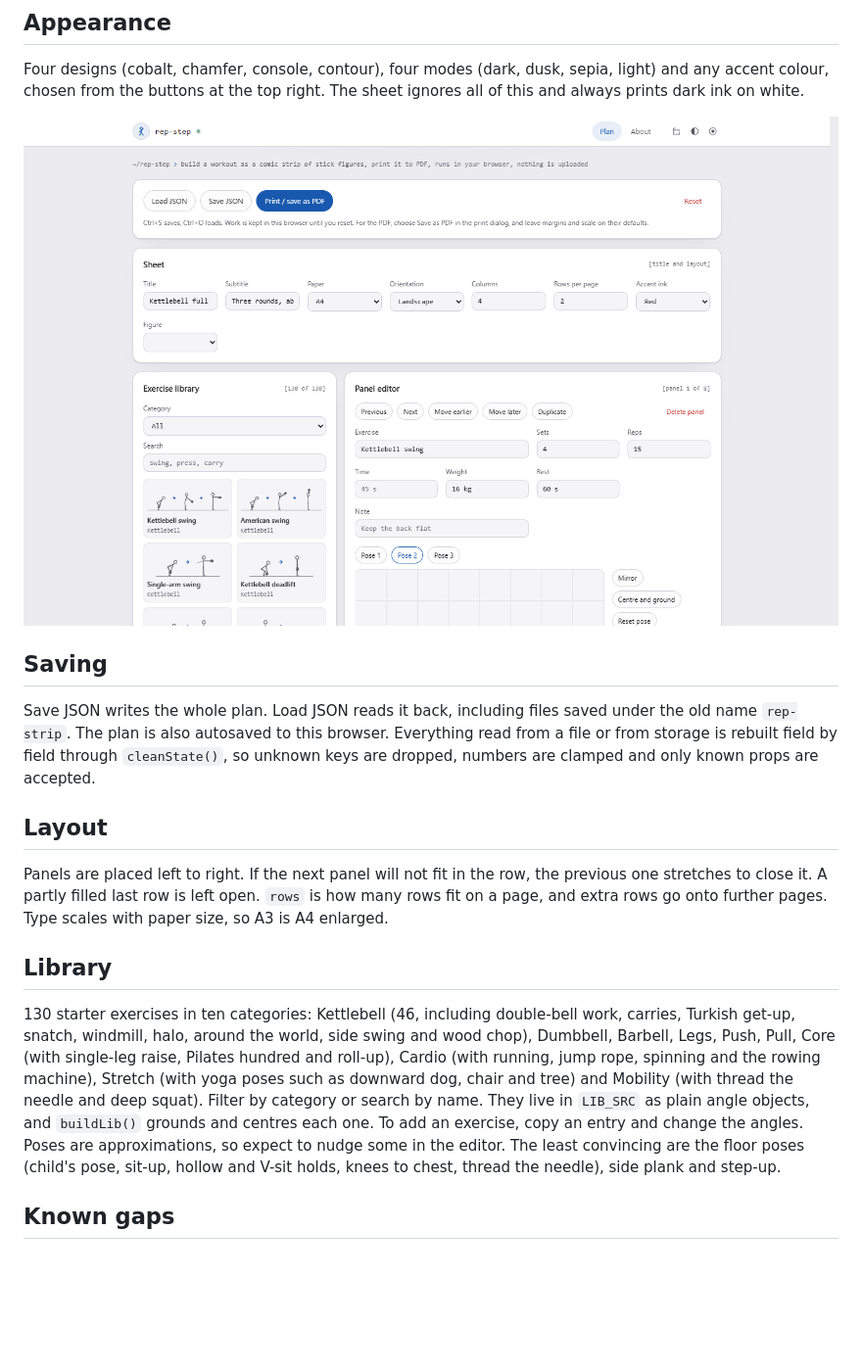
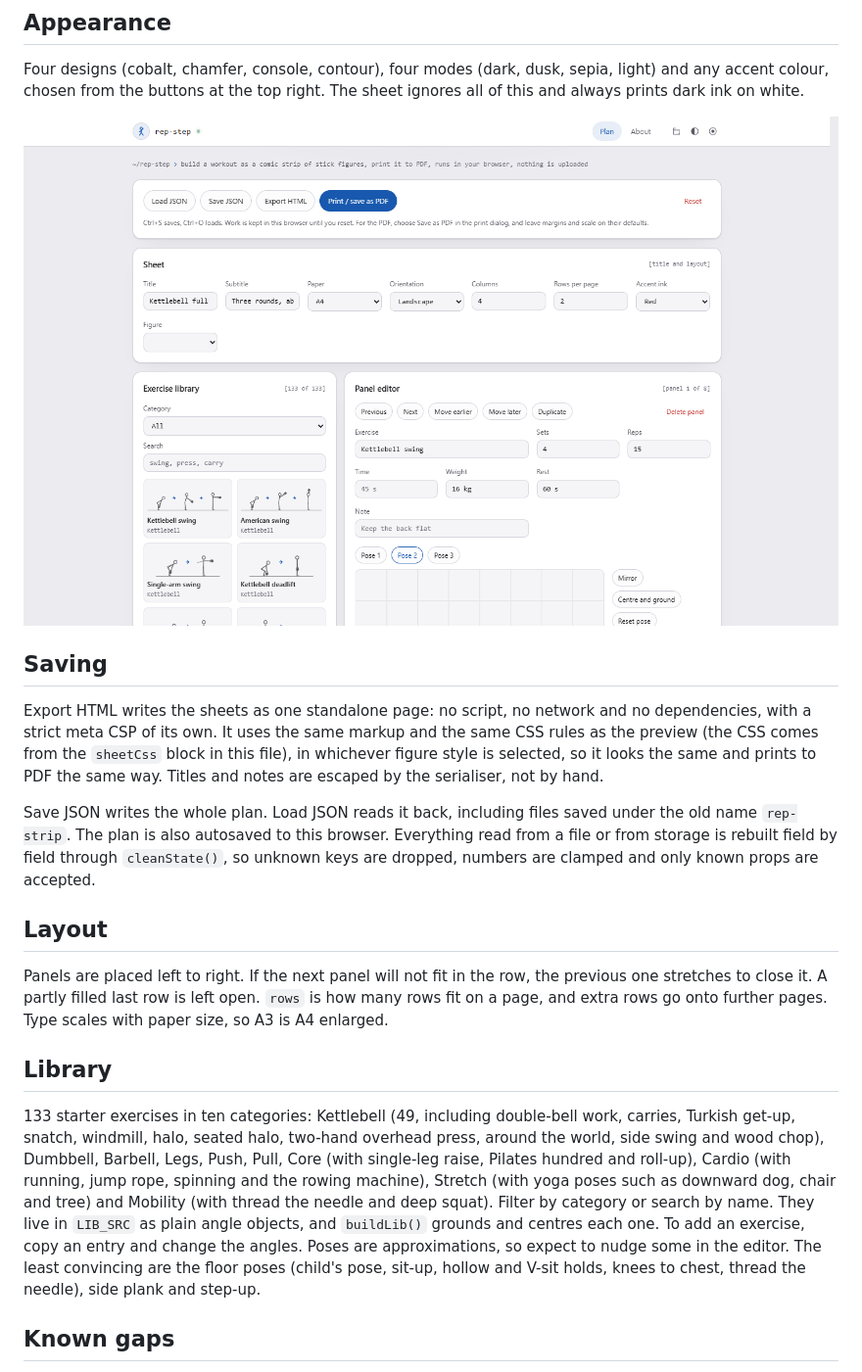
Before and after one commit to shanemc92/rep-step, a Markdown page: README.md, the part around the change. Shown at 98% size. GitHub-like rendering; pictures changed too: docs/screenshot-light.png; blank space fills up the shorter version.

```diff
--- a/README.md
+++ b/README.md
@@ -57,6 +57,8 @@ Four designs (cobalt, chamfer, console, contour), four modes (dark, dusk, sepia,
 
 ## Saving
 
+Export HTML writes the sheets as one standalone page: no script, no network and no dependencies, with a strict meta CSP of its own. It uses the same markup and the same CSS rules as the preview (the CSS comes from the `sheetCss` block in this file), in whichever figure style is selected, so it looks the same and prints to PDF the same way. Titles and notes are escaped by the serialiser, not by hand.
+
 Save JSON writes the whole plan. Load JSON reads it back, including files saved under the old name `rep-strip`. The plan is also autosaved to this browser. Everything read from a file or from storage is rebuilt field by field through `cleanState()`, so unknown keys are dropped, numbers are clamped and only known props are accepted.
 
 ## Layout
@@ -65,7 +67,7 @@ Panels are placed left to right. If the next panel will not fit in the row, the
 
 ## Library
 
-130 starter exercises in ten categories: Kettlebell (46, including double-bell work, carries, Turkish get-up, snatch, windmill, halo, around the world, side swing and wood chop), Dumbbell, Barbell, Legs, Push, Pull, Core (with single-leg raise, Pilates hundred and roll-up), Cardio (with running, jump rope, spinning and the rowing machine), Stretch (with yoga poses such as downward dog, chair and tree) and Mobility (with thread the needle and deep squat). Filter by category or search by name. They live in `LIB_SRC` as plain angle objects, and `buildLib()` grounds and centres each one. To add an exercise, copy an entry and change the angles. Poses are approximations, so expect to nudge some in the editor. The least convincing are the floor poses (child's pose, sit-up, hollow and V-sit holds, knees to chest, thread the needle), side plank and step-up.
+133 starter exercises in ten categories: Kettlebell (49, including double-bell work, carries, Turkish get-up, snatch, windmill, halo, seated halo, two-hand overhead press, around the world, side swing and wood chop), Dumbbell, Barbell, Legs, Push, Pull, Core (with single-leg raise, Pilates hundred and roll-up), Cardio (with running, jump rope, spinning and the rowing machine), Stretch (with yoga poses such as downward dog, chair and tree) and Mobility (with thread the needle and deep squat). Filter by category or search by name. They live in `LIB_SRC` as plain angle objects, and `buildLib()` grounds and centres each one. To add an exercise, copy an entry and change the angles. Poses are approximations, so expect to nudge some in the editor. The least convincing are the floor poses (child's pose, sit-up, hollow and V-sit holds, knees to chest, thread the needle), side plank and step-up.
 
 ## Known gaps
 
```
Also changed, not shown: docs/screenshot-plan.png, 1 other file.
